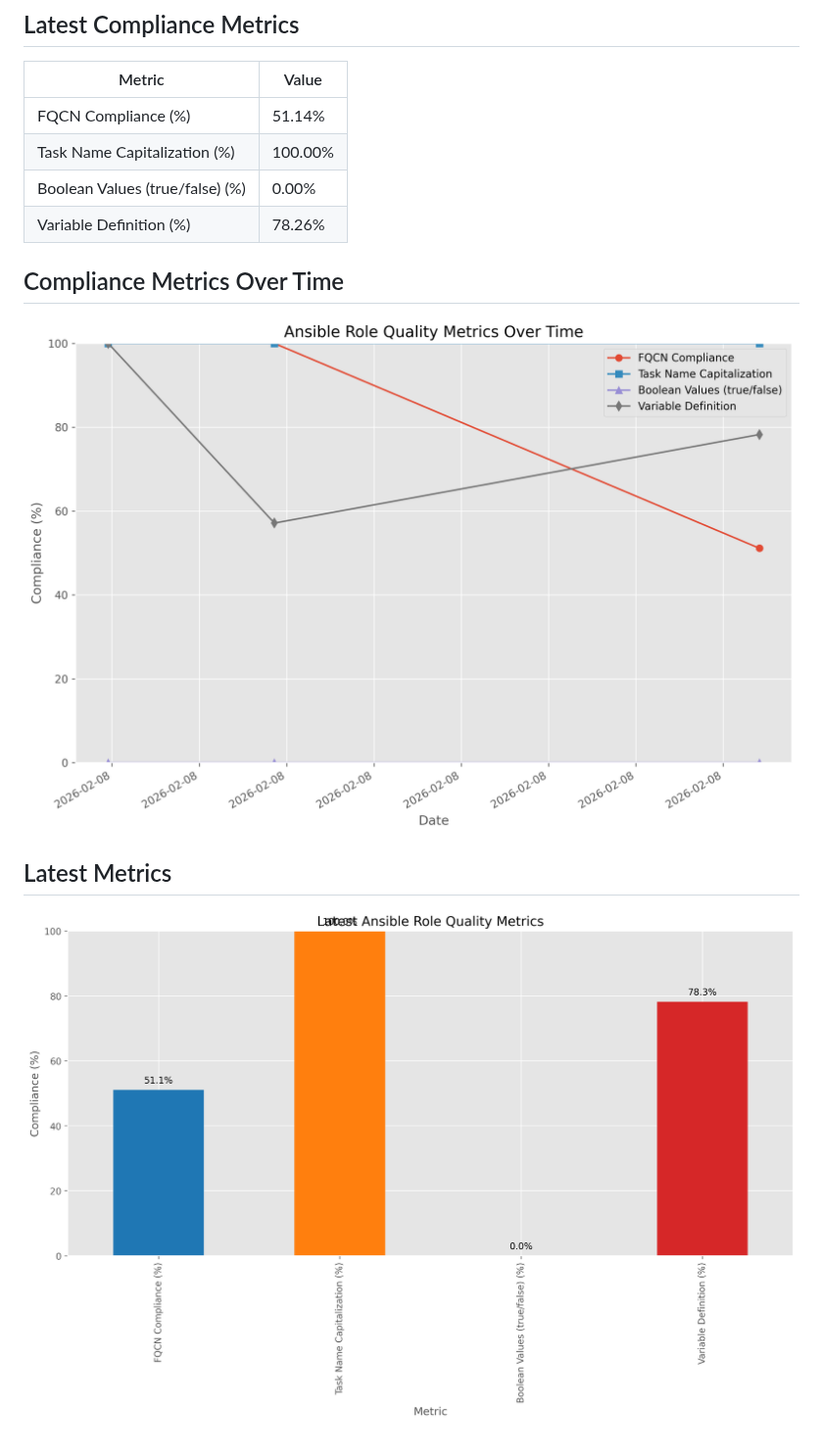
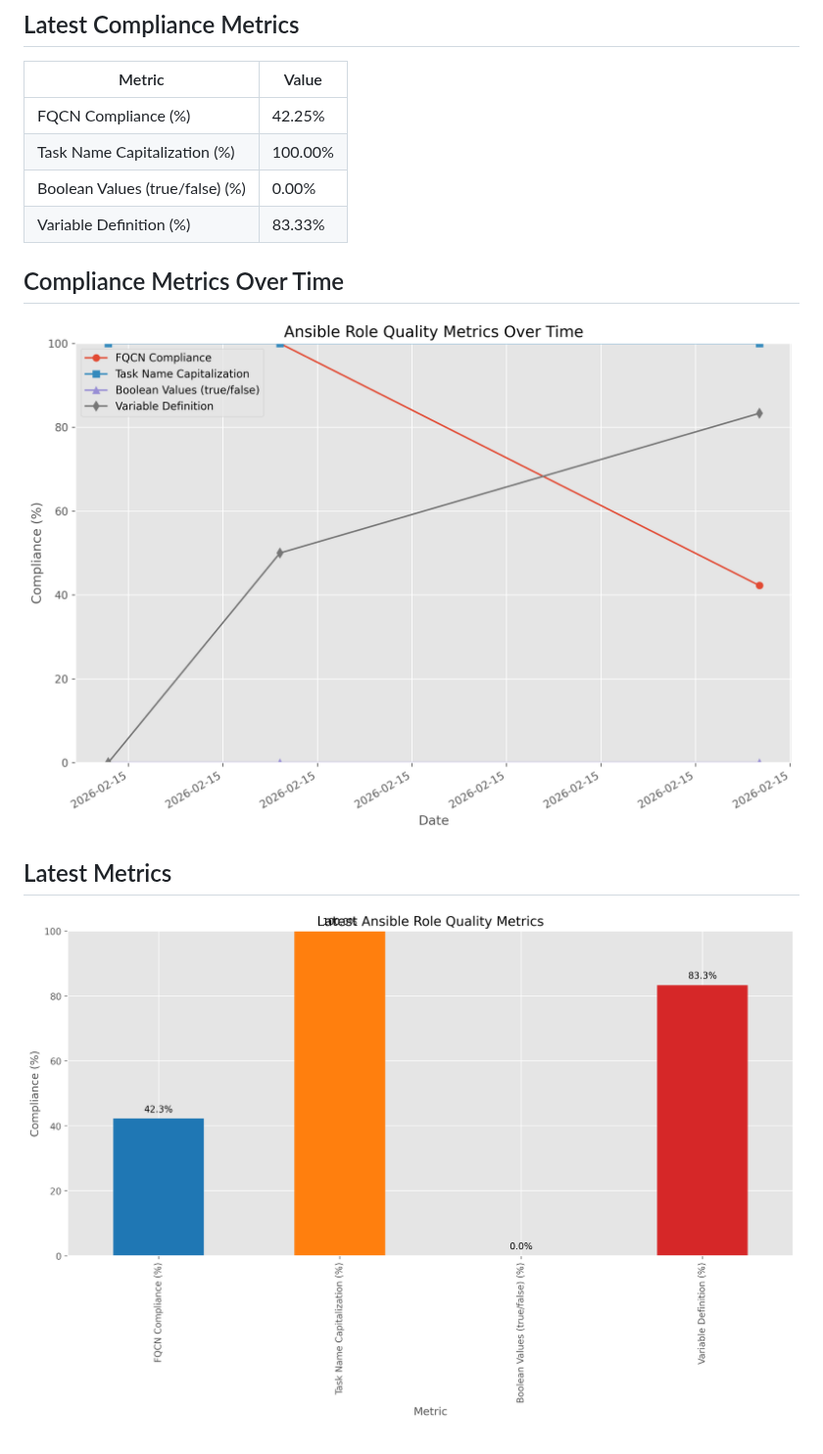
Before and after one commit to joelio/chef-to-ansible-converter, a Markdown page: metrics/metrics_summary.md, the part around one of its changes. Shown at 98% size. Drawn GitHub-style; pictures changed too: metrics/compliance_over_time.png, metrics/latest_metrics.png.

Commit message:
Update metrics (automated) 86381e575e3cb567ae7d61f2b827ec3665fe9a28

```diff
--- a/metrics/metrics_summary.md
+++ b/metrics/metrics_summary.md
@@ -6,10 +6,10 @@ Last updated: 2026-02-08 00:43:14
 
 | Metric | Value |
 |--------|-------|
-| FQCN Compliance (%) | 51.14% |
+| FQCN Compliance (%) | 42.25% |
 | Task Name Capitalization (%) | 100.00% |
 | Boolean Values (true/false) (%) | 0.00% |
-| Variable Definition (%) | 78.26% |
+| Variable Definition (%) | 83.33% |
 
 ## Compliance Metrics Over Time
 
```
Also changed, not shown: other parts of metrics/metrics_summary.md (+1 -1 lines).
